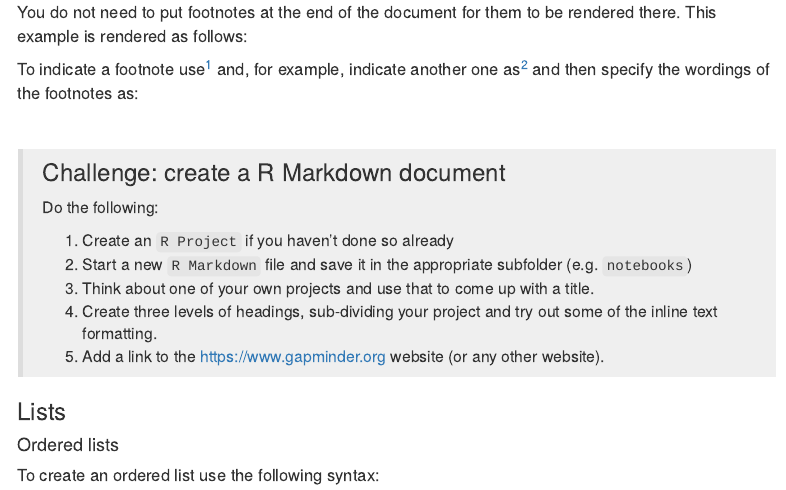
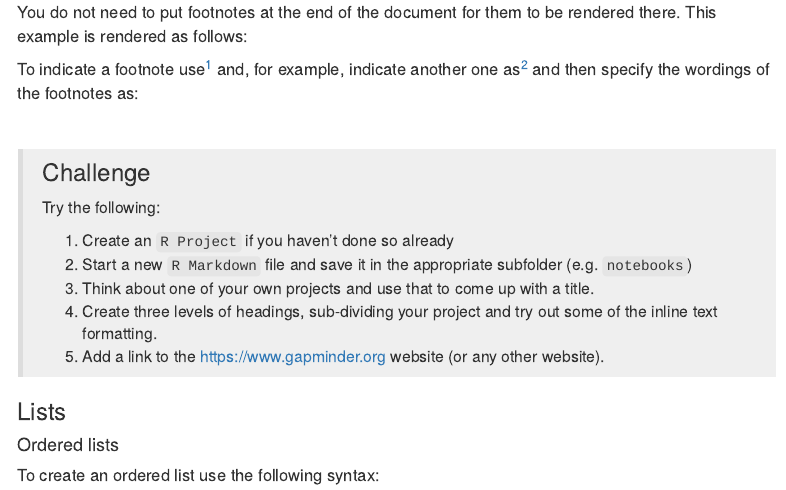
Before and after one commit to mvanrongen/2020_Gates_Reproducibility, an R Markdown document (02-rmarkdown.Rmd): the page in a window 1100 px wide, from 2400 px down. Rendered offline with R 4.5, knitr and Pandoc, with nearby package versions; a font, style sheet, LaTeX package, included part or bibliography that could not be used is replaced or left out; menus at the side of the page are left out.

Commit message:
updated RMarkdown

```diff
--- a/02-rmarkdown.Rmd
+++ b/02-rmarkdown.Rmd
@@ -129,9 +129,9 @@ To indicate a footnote use[^1] and, for example, indicate another one as[^2] and
 
 \
 
-> ### Challenge: create a R Markdown document
+> ### Challenge
 >
->Do the following:
+>Try the following:
 >
 >1. Create an `R Project` if you haven't done so already
 >2. Start a new `R Markdown` file and save it in the appropriate subfolder (e.g. `notebooks`)
```
Also changed, not shown: 02-rmarkdown.html.
